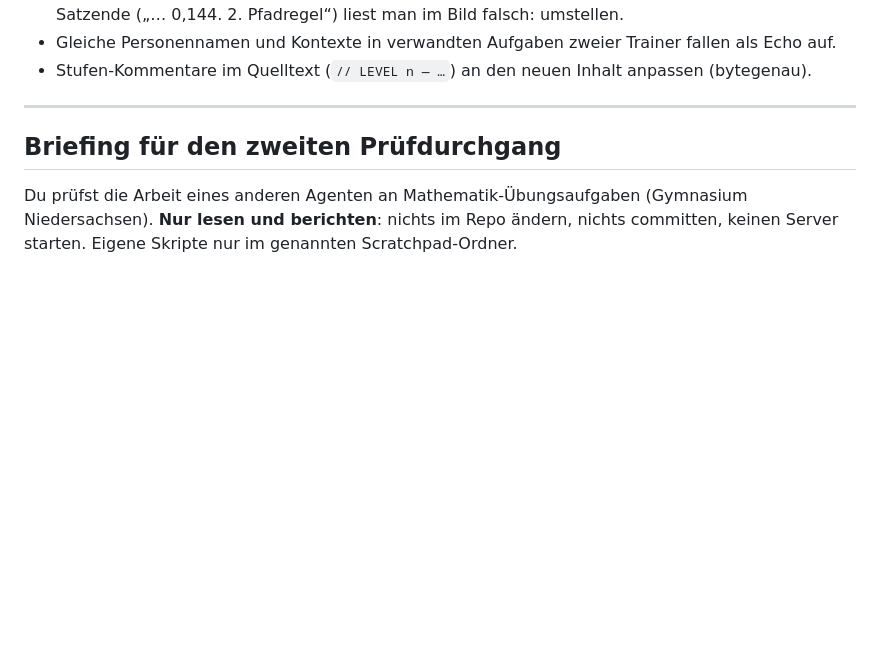
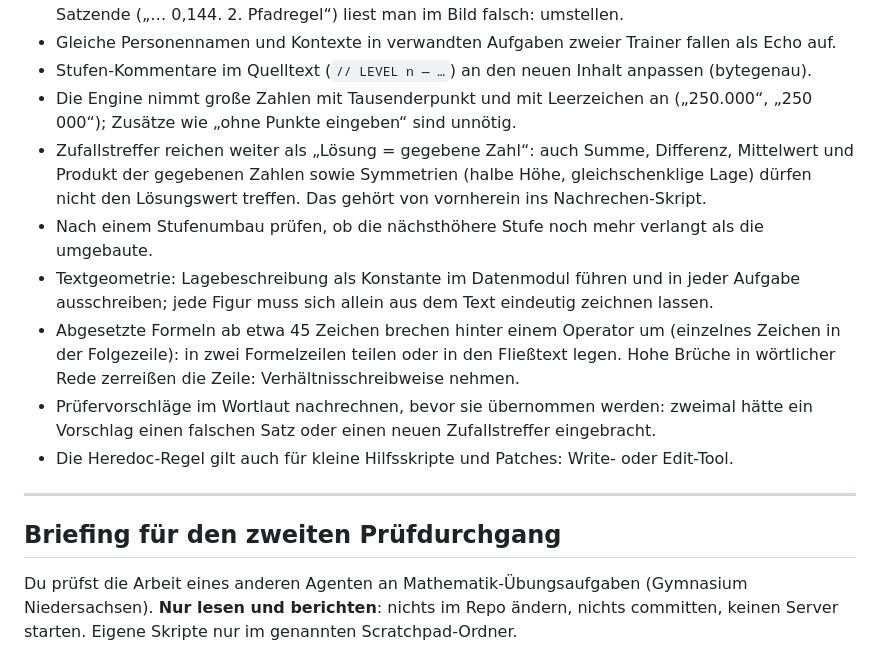
Before and after one commit to Nachbar-blip/Ref4OHG, a Markdown page: docs/plans/2026-10-10-briefing-wellen.md, the part around the change. Rendered like a GitHub page; blank space fills up the shorter version.

Commit message:
Briefing: Erfahrungen aus Welle 9 Block A und B
Co-Authored-By: Claude Opus 5.5 <noreply@anthropic.com>

```diff
--- a/docs/plans/2026-10-10-briefing-wellen.md
+++ b/docs/plans/2026-10-10-briefing-wellen.md
@@ -168,6 +168,21 @@ Eine Thermowache beendet ab 85 °C alle `chrome-headless-shell`-Prozesse.
   einem Satzende („… 0,144. 2. Pfadregel“) liest man im Bild falsch: umstellen.
 - Gleiche Personennamen und Kontexte in verwandten Aufgaben zweier Trainer fallen als Echo auf.
 - Stufen-Kommentare im Quelltext (`// LEVEL n — …`) an den neuen Inhalt anpassen (bytegenau).
+- Die Engine nimmt große Zahlen mit Tausenderpunkt und mit Leerzeichen an („250.000“,
+  „250 000“); Zusätze wie „ohne Punkte eingeben“ sind unnötig.
+- Zufallstreffer reichen weiter als „Lösung = gegebene Zahl“: auch Summe, Differenz, Mittelwert
+  und Produkt der gegebenen Zahlen sowie Symmetrien (halbe Höhe, gleichschenklige Lage) dürfen
+  nicht den Lösungswert treffen. Das gehört von vornherein ins Nachrechen-Skript.
+- Nach einem Stufenumbau prüfen, ob die nächsthöhere Stufe noch mehr verlangt als die
+  umgebaute.
+- Textgeometrie: Lagebeschreibung als Konstante im Datenmodul führen und in jeder Aufgabe
+  ausschreiben; jede Figur muss sich allein aus dem Text eindeutig zeichnen lassen.
+- Abgesetzte Formeln ab etwa 45 Zeichen brechen hinter einem Operator um (einzelnes Zeichen in
+  der Folgezeile): in zwei Formelzeilen teilen oder in den Fließtext legen. Hohe Brüche in
+  wörtlicher Rede zerreißen die Zeile: Verhältnisschreibweise nehmen.
+- Prüfervorschläge im Wortlaut nachrechnen, bevor sie übernommen werden: zweimal hätte ein
+  Vorschlag einen falschen Satz oder einen neuen Zufallstreffer eingebracht.
+- Die Heredoc-Regel gilt auch für kleine Hilfsskripte und Patches: Write- oder Edit-Tool.
 
 ---
 
```
